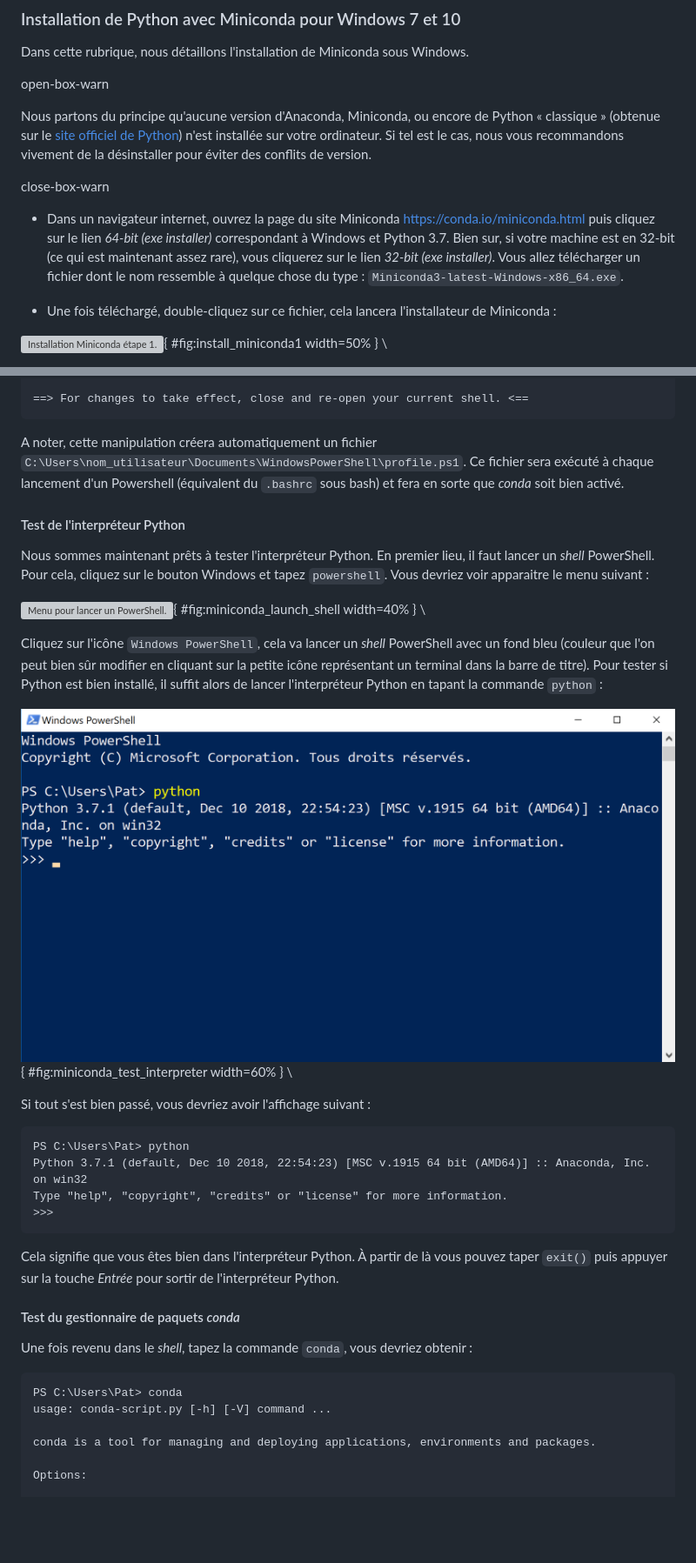
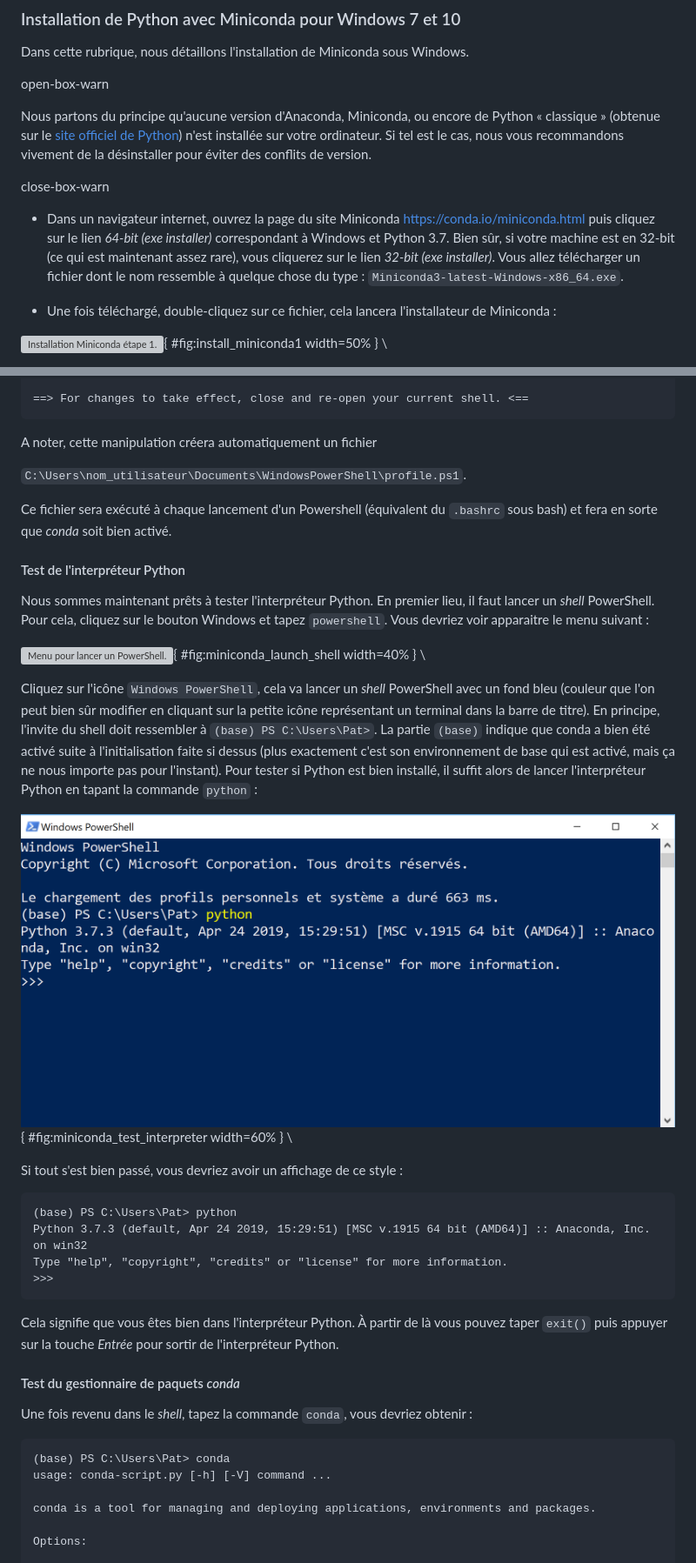
Before and after one commit to bioinfo-prog/cours-python, a Markdown page: annexe_install_python.md, 2 parts joined by grey strips. Shown: that part at 87% size. Rendered like a GitHub page; pictures changed too: img/test_python_powershell.png; blank space fills up the shorter version; grey boxes are pictures that could not be loaded.

Commit message:
Mets à jour test interpréteur

````diff
--- a/annexe_install_python.md
+++ b/annexe_install_python.md
@@ -155,7 +155,7 @@ Nous partons du principe qu'aucune version d'Anaconda, Miniconda, ou encore de P
 
 close-box-warn
 
-- Dans un navigateur internet, ouvrez la page du site Miniconda <https://conda.io/miniconda.html> puis cliquez sur le lien *64-bit (exe installer)* correspondant à Windows et Python 3.7. Bien sur, si votre machine est en 32-bit (ce qui est maintenant assez rare), vous cliquerez sur le lien *32-bit (exe installer)*. Vous allez télécharger un fichier dont le nom ressemble à quelque chose du type : `Miniconda3-latest-Windows-x86_64.exe`.
+- Dans un navigateur internet, ouvrez la page du site Miniconda <https://conda.io/miniconda.html> puis cliquez sur le lien *64-bit (exe installer)* correspondant à Windows et Python 3.7. Bien sûr, si votre machine est en 32-bit (ce qui est maintenant assez rare), vous cliquerez sur le lien *32-bit (exe installer)*. Vous allez télécharger un fichier dont le nom ressemble à quelque chose du type : `Miniconda3-latest-Windows-x86_64.exe`.
 
 - Une fois téléchargé, double-cliquez sur ce fichier, cela lancera l'installateur de Miniconda :
 
@@ -249,7 +249,11 @@ modified      HKEY_CURRENT_USER\Software\Microsoft\Command Processor\AutoRun
 ==> For changes to take effect, close and re-open your current shell. <==
 ```
 
-A noter, cette manipulation créera automatiquement un fichier `C:\Users\nom_utilisateur\Documents\WindowsPowerShell\profile.ps1`. Ce fichier sera exécuté à chaque lancement d'un Powershell (équivalent du `.bashrc` sous bash) et fera en sorte que *conda* soit bien activé.
+A noter, cette manipulation créera automatiquement un fichier
+
+`C:\Users\nom_utilisateur\Documents\WindowsPowerShell\profile.ps1`.
+
+Ce fichier sera exécuté à chaque lancement d'un Powershell (équivalent du `.bashrc` sous bash) et fera en sorte que *conda* soit bien activé.
 
 #### Test de l'interpréteur Python
 
@@ -258,16 +262,16 @@ Nous sommes maintenant prêts à tester l'interpréteur Python. En premier lieu,
 ![Menu pour lancer un PowerShell.](img/menu_Windows10_powershell.png){ #fig:miniconda_launch_shell width=40% }
 \
 
-Cliquez sur l'icône `Windows PowerShell`, cela va lancer un *shell* PowerShell avec un fond bleu (couleur que l'on peut bien sûr modifier en cliquant sur la petite icône représentant un terminal dans la barre de titre). Pour tester si Python est bien installé, il suffit alors de lancer l'interpréteur Python en tapant la commande `python` :
+Cliquez sur l'icône `Windows PowerShell`, cela va lancer un *shell* PowerShell avec un fond bleu (couleur que l'on peut bien sûr modifier en cliquant sur la petite icône représentant un terminal dans la barre de titre). En principe, l'invite du shell doit ressembler à `(base) PS C:\Users\Pat>`. La partie `(base)` indique que conda a bien été activé suite à l'initialisation faite si dessus (plus exactement c'est son environnement de base qui est activé, mais ça ne nous importe pas pour l'instant). Pour tester si Python est bien installé, il suffit alors de lancer l'interpréteur Python en tapant la commande `python` :
 
 ![Lancement de l'interpréteur Python dans un PowerShell.](img/test_python_powershell.png){ #fig:miniconda_test_interpreter width=60% }
 \
 
-Si tout s'est bien passé, vous devriez avoir l'affichage suivant :
+Si tout s'est bien passé, vous devriez avoir un affichage de ce style :
 
 ```
-PS C:\Users\Pat> python
-Python 3.7.1 (default, Dec 10 2018, 22:54:23) [MSC v.1915 64 bit (AMD64)] :: Anaconda, Inc. on win32
+(base) PS C:\Users\Pat> python
+Python 3.7.3 (default, Apr 24 2019, 15:29:51) [MSC v.1915 64 bit (AMD64)] :: Anaconda, Inc. on win32
 Type "help", "copyright", "credits" or "license" for more information.
 >>>
 ```
@@ -279,7 +283,7 @@ Cela signifie que vous êtes bien dans l'interpréteur Python. À partir de là
 Une fois revenu dans le *shell*, tapez la commande `conda`, vous devriez obtenir :
 
 ```
-PS C:\Users\Pat> conda
+(base) PS C:\Users\Pat> conda
 usage: conda-script.py [-h] [-V] command ...
 
 conda is a tool for managing and deploying applications, environments and packages.
````
Also changed, not shown: other parts of annexe_install_python.md (+3 -3 lines).
